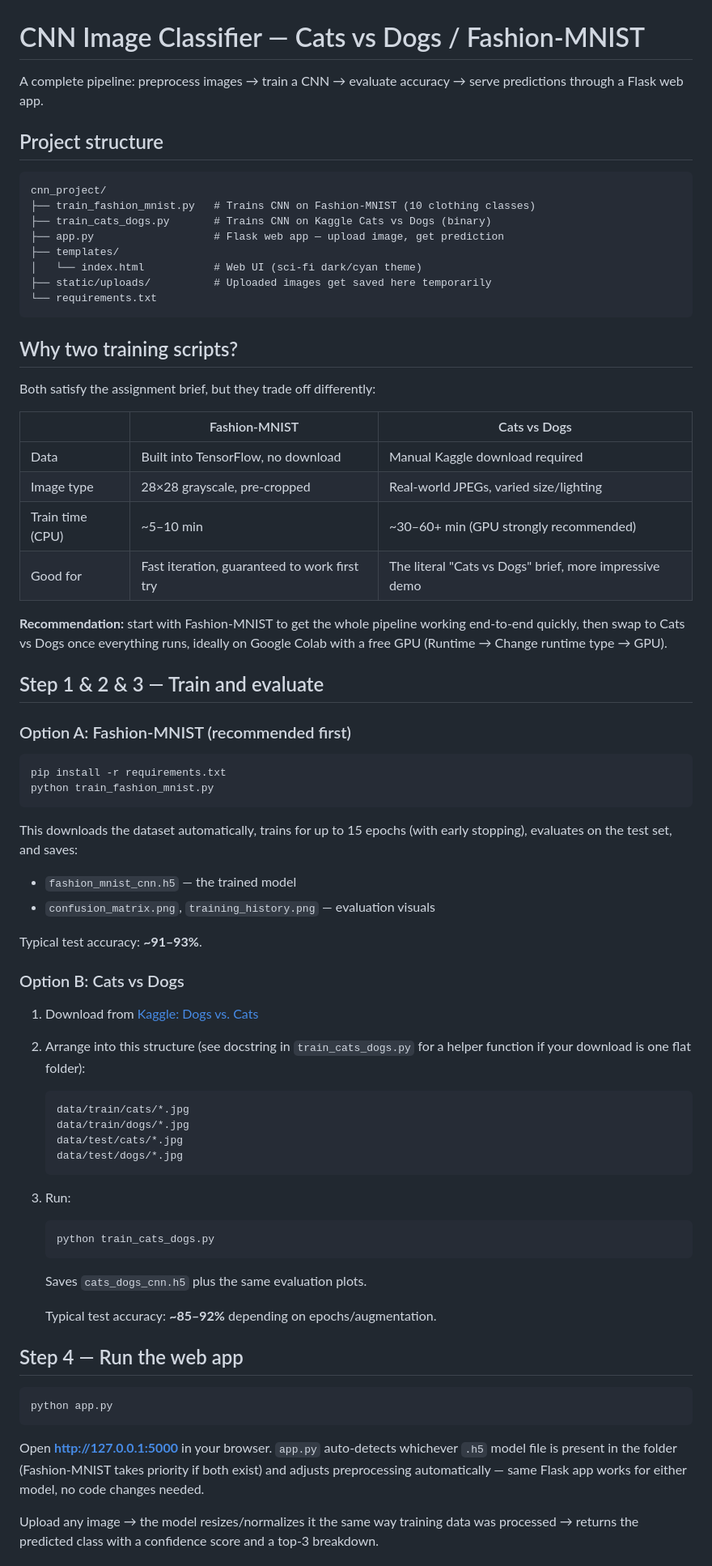
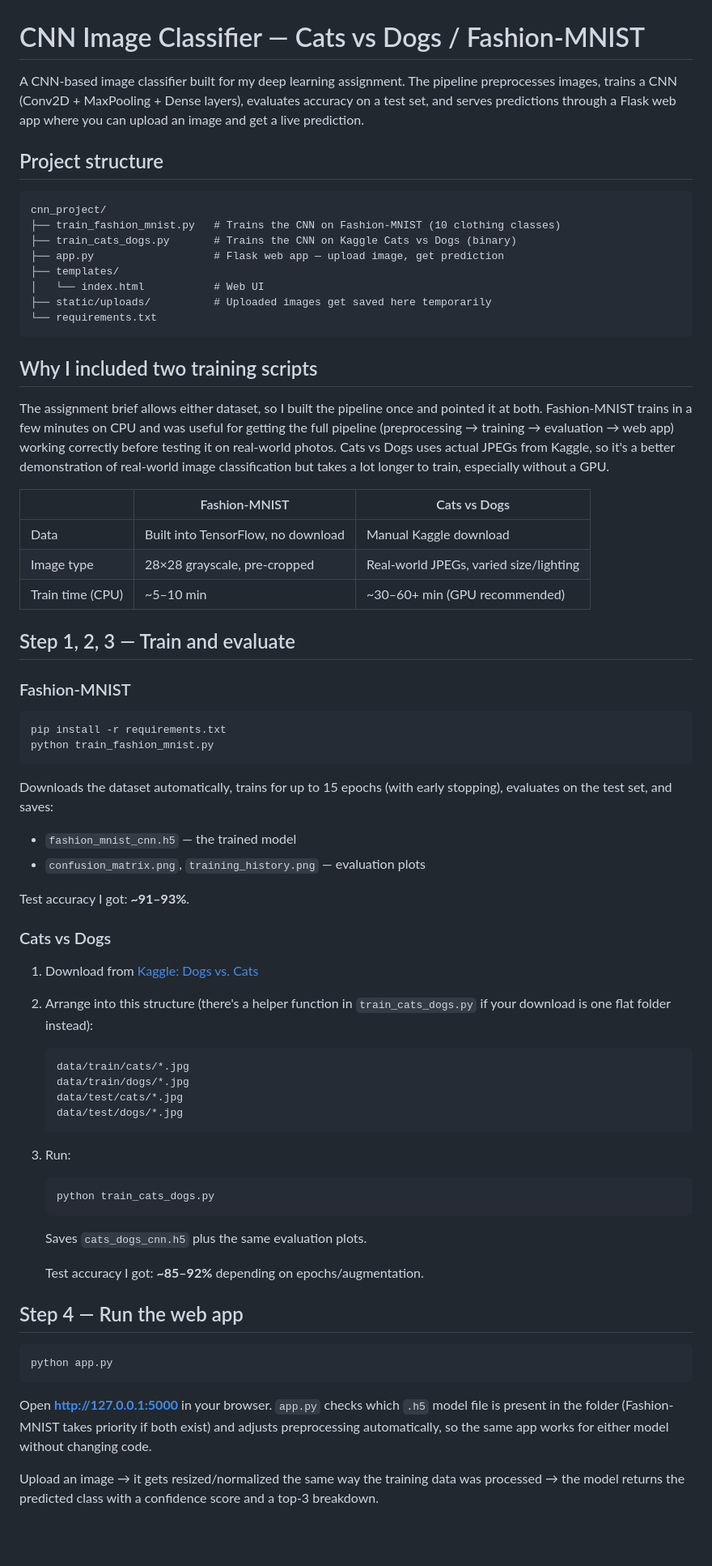
Before and after one commit to Bumblebee-14/CNN-project, a Markdown page: README.md, the part around one of its changes. Shown at 81% size. Drawn GitHub-style; blank space fills up the shorter version.

````diff
--- a/README.md
+++ b/README.md
@@ -1,54 +1,57 @@
 # CNN Image Classifier — Cats vs Dogs / Fashion-MNIST
 
-A complete pipeline: preprocess images → train a CNN → evaluate accuracy →
-serve predictions through a Flask web app.
+A CNN-based image classifier built for my deep learning assignment. The
+pipeline preprocesses images, trains a CNN (Conv2D + MaxPooling + Dense
+layers), evaluates accuracy on a test set, and serves predictions through
+a Flask web app where you can upload an image and get a live prediction.
 
 ## Project structure
 
 ```
 cnn_project/
-├── train_fashion_mnist.py   # Trains CNN on Fashion-MNIST (10 clothing classes)
-├── train_cats_dogs.py       # Trains CNN on Kaggle Cats vs Dogs (binary)
+├── train_fashion_mnist.py   # Trains the CNN on Fashion-MNIST (10 clothing classes)
+├── train_cats_dogs.py       # Trains the CNN on Kaggle Cats vs Dogs (binary)
 ├── app.py                   # Flask web app — upload image, get prediction
 ├── templates/
-│   └── index.html           # Web UI (sci-fi dark/cyan theme)
+│   └── index.html           # Web UI
 ├── static/uploads/          # Uploaded images get saved here temporarily
 └── requirements.txt
 ```
 
-## Why two training scripts?
+## Why I included two training scripts
 
-Both satisfy the assignment brief, but they trade off differently:
+The assignment brief allows either dataset, so I built the pipeline once
+and pointed it at both. Fashion-MNIST trains in a few minutes on CPU and
+was useful for getting the full pipeline (preprocessing → training →
+evaluation → web app) working correctly before testing it on real-world
+photos. Cats vs Dogs uses actual JPEGs from Kaggle, so it's a better
+demonstration of real-world image classification but takes a lot longer
+to train, especially without a GPU.
 
 | | Fashion-MNIST | Cats vs Dogs |
 |---|---|---|
-| Data | Built into TensorFlow, no download | Manual Kaggle download required |
+| Data | Built into TensorFlow, no download | Manual Kaggle download |
 | Image type | 28×28 grayscale, pre-cropped | Real-world JPEGs, varied size/lighting |
-| Train time (CPU) | ~5–10 min | ~30–60+ min (GPU strongly recommended) |
-| Good for | Fast iteration, guaranteed to work first try | The literal "Cats vs Dogs" brief, more impressive demo |
+| Train time (CPU) | ~5–10 min | ~30–60+ min (GPU recommended) |
 
-**Recommendation:** start with Fashion-MNIST to get the whole pipeline working
-end-to-end quickly, then swap to Cats vs Dogs once everything runs, ideally
-on Google Colab with a free GPU (Runtime → Change runtime type → GPU).
+## Step 1, 2, 3 — Train and evaluate
 
-## Step 1 & 2 & 3 — Train and evaluate
-
-### Option A: Fashion-MNIST (recommended first)
+### Fashion-MNIST
 ```bash
 pip install -r requirements.txt
 python train_fashion_mnist.py
 ```
-This downloads the dataset automatically, trains for up to 15 epochs (with
+Downloads the dataset automatically, trains for up to 15 epochs (with
 early stopping), evaluates on the test set, and saves:
 - `fashion_mnist_cnn.h5` — the trained model
-- `confusion_matrix.png`, `training_history.png` — evaluation visuals
+- `confusion_matrix.png`, `training_history.png` — evaluation plots
 
-Typical test accuracy: **~91–93%**.
+Test accuracy I got: **~91–93%**.
 
-### Option B: Cats vs Dogs
+### Cats vs Dogs
 1. Download from [Kaggle: Dogs vs. Cats](https://www.kaggle.com/c/dogs-vs-cats/data)
-2. Arrange into this structure (see docstring in `train_cats_dogs.py` for a
-   helper function if your download is one flat folder):
+2. Arrange into this structure (there's a helper function in
+   `train_cats_dogs.py` if your download is one flat folder instead):
    ```
    data/train/cats/*.jpg
    data/train/dogs/*.jpg
@@ -61,19 +64,19 @@ Typical test accuracy: **~91–93%**.
    ```
    Saves `cats_dogs_cnn.h5` plus the same evaluation plots.
 
-   Typical test accuracy: **~85–92%** depending on epochs/augmentation.
+   Test accuracy I got: **~85–92%** depending on epochs/augmentation.
 
 ## Step 4 — Run the web app
 
 ```bash
 python app.py
 ```
-Open **http://127.0.0.1:5000** in your browser. `app.py` auto-detects
-whichever `.h5` model file is present in the folder (Fashion-MNIST takes
-priority if both exist) and adjusts preprocessing automatically — same
-Flask app works for either model, no code changes needed.
+Open **http://127.0.0.1:5000** in your browser. `app.py` checks which
+`.h5` model file is present in the folder (Fashion-MNIST takes priority
+if both exist) and adjusts preprocessing automatically, so the same app
+works for either model without changing code.
 
-Upload any image → the model resizes/normalizes it the same way training
-data was processed → returns the predicted class with a confidence score
-and a top-3 breakdown.
+Upload an image → it gets resized/normalized the same way the training
+data was processed → the model returns the predicted class with a
+confidence score and a top-3 breakdown.
 
````
Also changed, not shown: other parts of README.md (+22 -25 lines).
